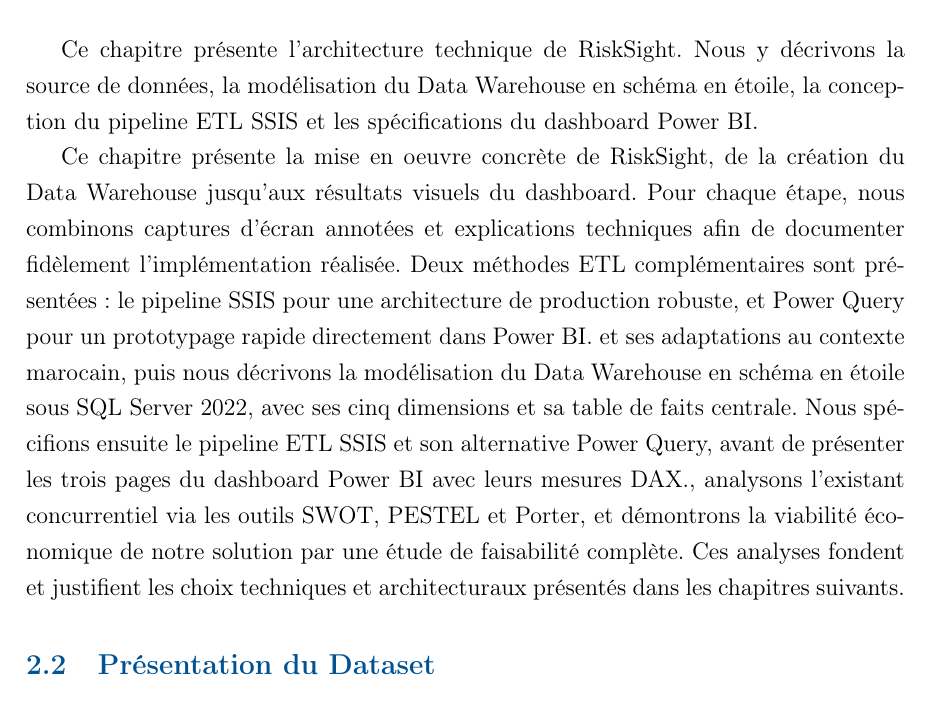
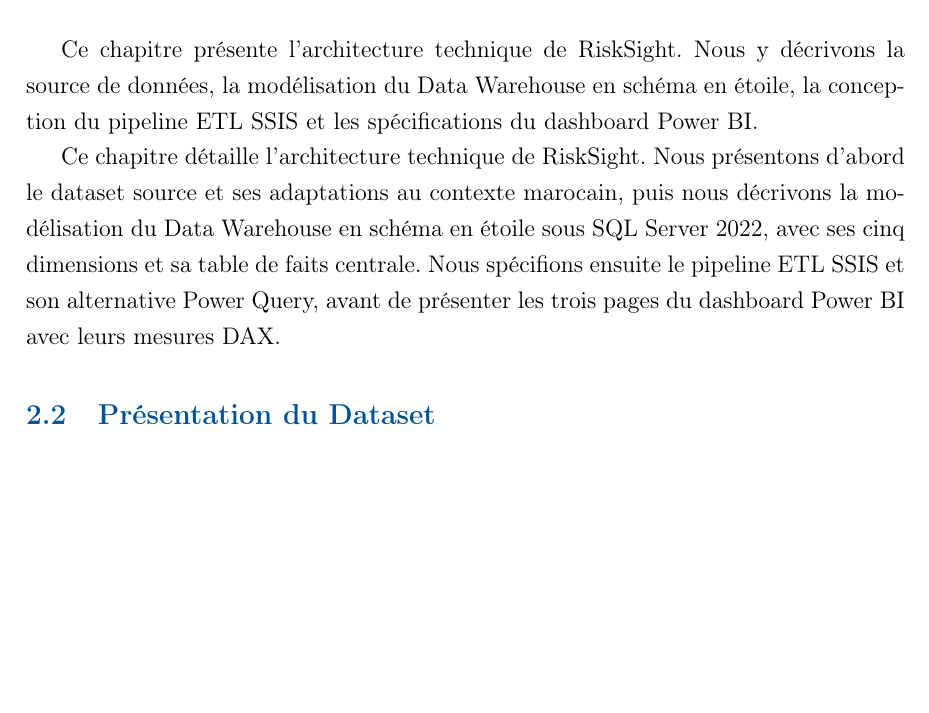
Before and after one commit to rania-532/Rapport_RiskSight_4IAD, a LaTeX thesis (rapport_risksight_ameliore.tex): part of page 36 of 62, cut so that both start at the same text, the shorter picture padded with empty space. Compiled offline with pdfLaTeX.

Commit message:
Finalisation du rapport RiskSight

```diff
--- a/rapport_risksight_ameliore.tex
+++ b/rapport_risksight_ameliore.tex
@@ -1441,7 +1443,7 @@
 \'etoile, la conception du pipeline ETL SSIS et les sp\'ecifications du dashboard
 Power~BI.
 
-Ce chapitre présente la mise en oeuvre concrète de RiskSight, de la création du Data Warehouse jusqu'aux résultats visuels du dashboard. Pour chaque étape, nous combinons captures d'écran annotées et explications techniques afin de documenter fidèlement l'implémentation réalisée. Deux méthodes ETL complémentaires sont présentées~: le pipeline SSIS pour une architecture de production robuste, et Power Query pour un prototypage rapide directement dans Power~BI. et ses adaptations au contexte marocain, puis nous décrivons la modélisation du Data Warehouse en schéma en étoile sous SQL~Server 2022, avec ses cinq dimensions et sa table de faits centrale. Nous spécifions ensuite le pipeline ETL SSIS et son alternative Power Query, avant de présenter les trois pages du dashboard Power~BI avec leurs mesures DAX., analysons l'existant concurrentiel via les outils SWOT, PESTEL et Porter, et démontrons la viabilité économique de notre solution par une étude de faisabilité complète. Ces analyses fondent et justifient les choix techniques et architecturaux présentés dans les chapitres suivants.
+Ce chapitre détaille l'architecture technique de RiskSight. Nous présentons d'abord le dataset source et ses adaptations au contexte marocain, puis nous décrivons la modélisation du Data Warehouse en schéma en étoile sous SQL~Server 2022, avec ses cinq dimensions et sa table de faits centrale. Nous spécifions ensuite le pipeline ETL SSIS et son alternative Power Query, avant de présenter les trois pages du dashboard Power~BI avec leurs mesures DAX.
 
 % -----------------------------------------------------------
 \section{Pr\'esentation du Dataset}
```
Also changed, not shown: rapport_risksight_ameliore.pdf, rapport_risksight_ameliore.tex (4 more changed lines).
